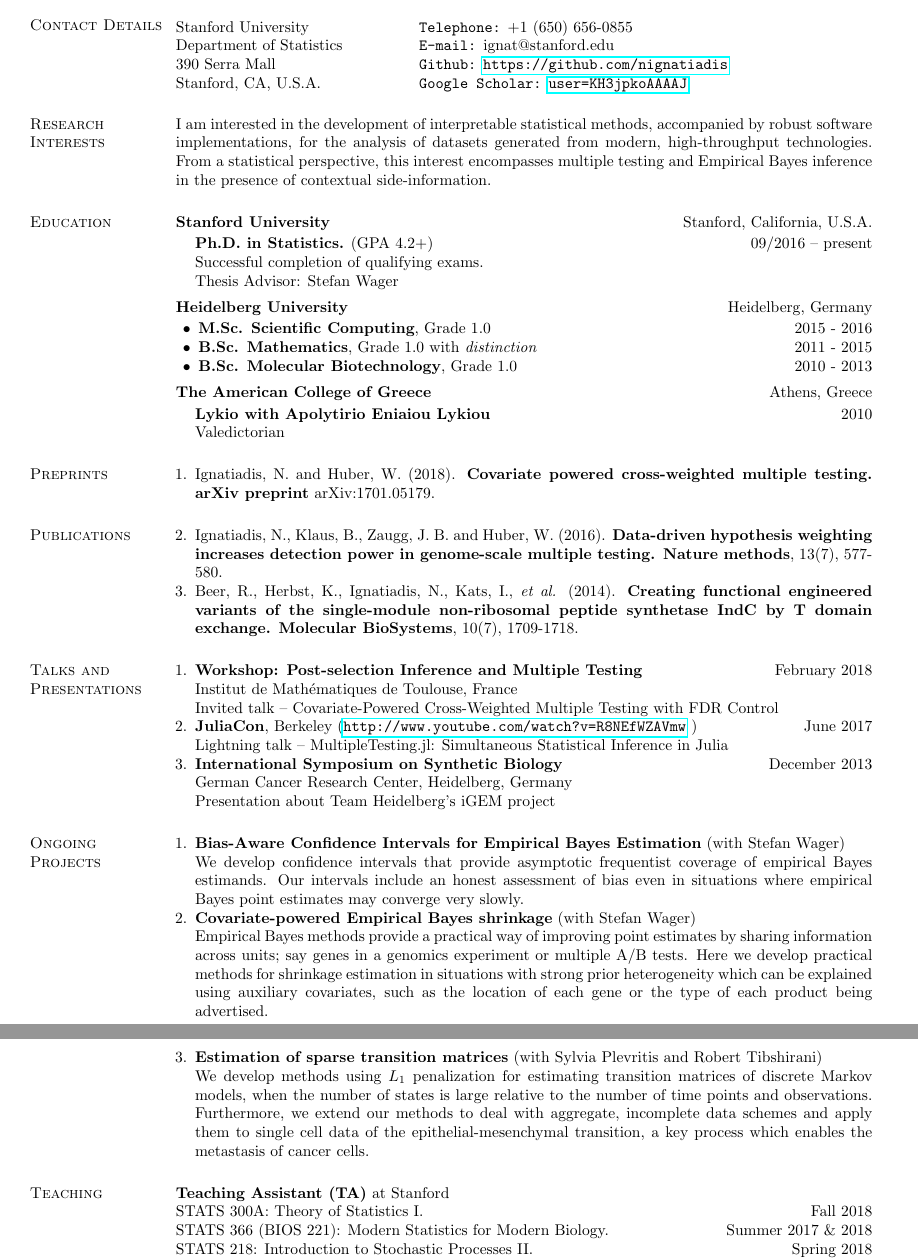
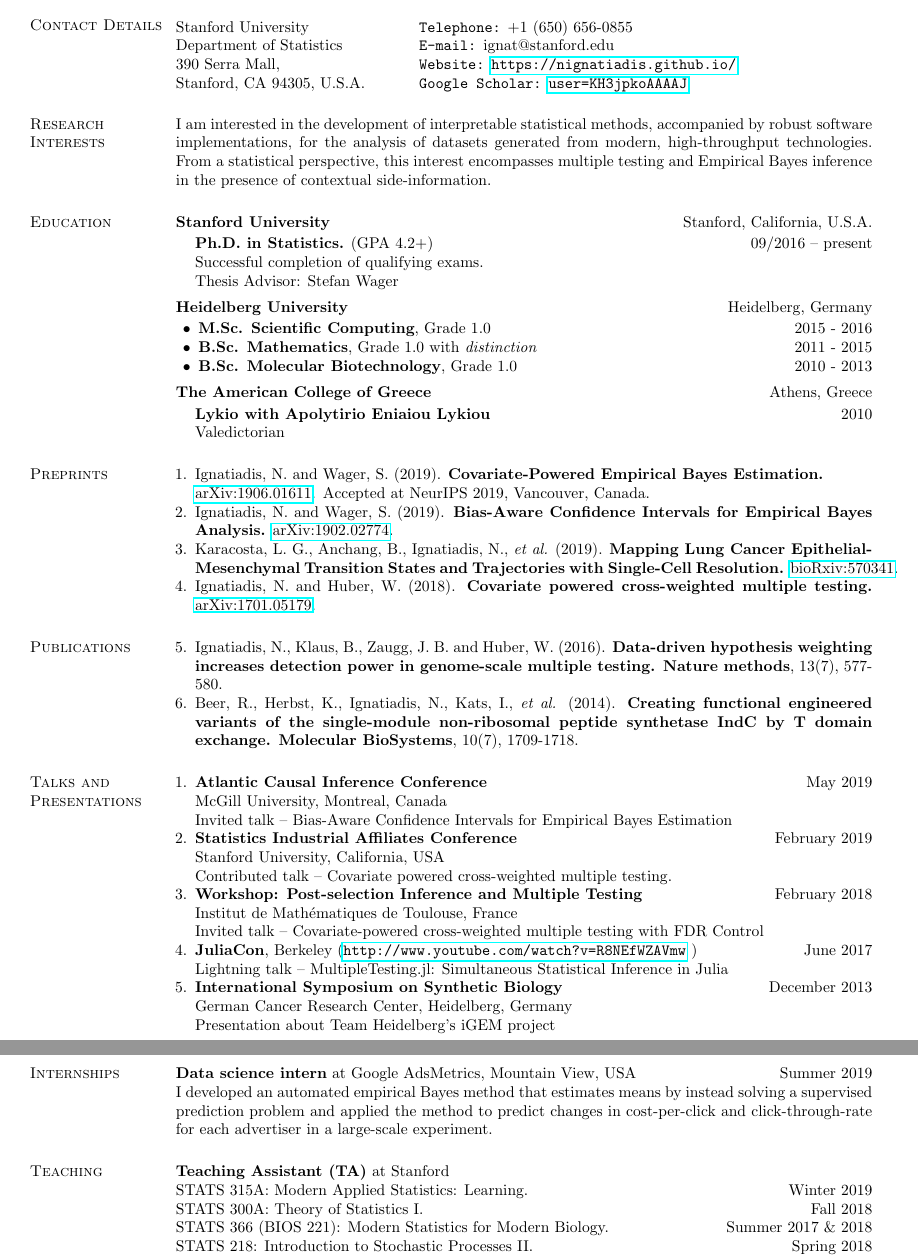
Before and after one commit to nignatiadis/nignatiadis.github.io, a LaTeX CV (assets/cv/ignatiadis_cv.tex): two parts of pages 1 and 2 of 2, joined at a grey line, cut so that both start at the same text. Compiled offline with pdfLaTeX.

Commit message:
update cv

```diff
--- a/assets/cv/ignatiadis_cv.tex
+++ b/assets/cv/ignatiadis_cv.tex
@@ -46,8 +46,8 @@
 \begin{tabular}{@{}p{2in}p{4in}}
 Stanford University             & {\tt Telephone:}  +1 (650) 656-0855 \\
 Department of Statistics   & {\tt E-mail:}    ignat@stanford.edu \\
-390 Serra Mall &  {\tt Github:} \url{https://github.com/nignatiadis}\\
-Stanford, CA, U.S.A.  & {\tt Google Scholar:} \href{https://scholar.google.com/citations?user=KH3jpkoAAAAJ}{\tt user=KH3jpkoAAAAJ} \\
+390 Serra Mall, &  {\tt Website:} \url{https://nignatiadis.github.io/}\\
+Stanford, CA 94305, U.S.A.  & {\tt Google Scholar:} \href{https://scholar.google.com/citations?user=KH3jpkoAAAAJ}{\tt user=KH3jpkoAAAAJ} \\
 \end{tabular}
 
 
@@ -91,44 +91,50 @@ Valedictorian
 
 \section{\sc Preprints}
 \begin{list1}
-
-\item[1.]Ignatiadis, N. and Huber, W. (2018). \textbf{Covariate powered cross-weighted multiple testing. arXiv preprint} arXiv:1701.05179.
+\item[1.] Ignatiadis, N. and Wager, S. (2019). \textbf{Covariate-Powered Empirical Bayes Estimation.}\\\href{https://arxiv.org/abs/1906.01611}{arXiv:1906.01611}. Accepted at NeurIPS 2019, Vancouver, Canada.
+\item[2.] Ignatiadis, N. and Wager, S. (2019). \textbf{Bias-Aware Confidence Intervals for Empirical Bayes Analysis.} \href{https://arxiv.org/abs/1902.02774}{arXiv:1902.02774}.
+\item[3.] Karacosta, L. G., Anchang, B., Ignatiadis, N., \emph{et al.} (2019). \textbf{Mapping Lung Cancer Epithelial-Mesenchymal Transition States and Trajectories with Single-Cell Resolution.} \href{https://www.biorxiv.org/content/10.1101/570341v1}{bioRxiv:570341}.
+\item[4.] Ignatiadis, N. and Huber, W. (2018). \textbf{Covariate powered cross-weighted multiple testing.} \href{https://arxiv.org/abs/1701.05179}{arXiv:1701.05179}.
 
 \end{list1}
 
 
 \section{\sc Publications}
 \begin{list1}
-\item[2.]  Ignatiadis, N., Klaus, B., Zaugg, J. B. and Huber, W. (2016). \textbf{Data-driven hypothesis weighting increases detection power in genome-scale multiple testing. Nature methods}, 13(7), 577-580.
-\item[3.] Beer, R., Herbst, K., Ignatiadis, N., Kats, I., \emph{et al.} (2014). \textbf{Creating functional engineered variants of the single-module non-ribosomal peptide synthetase IndC by T domain exchange. Molecular BioSystems}, 10(7), 1709-1718.
+\item[5.]  Ignatiadis, N., Klaus, B., Zaugg, J. B. and Huber, W. (2016). \textbf{Data-driven hypothesis weighting increases detection power in genome-scale multiple testing. Nature methods}, 13(7), 577-580.
+\item[6.] Beer, R., Herbst, K., Ignatiadis, N., Kats, I., \emph{et al.} (2014). \textbf{Creating functional engineered variants of the single-module non-ribosomal peptide synthetase IndC by T domain exchange. Molecular BioSystems}, 10(7), 1709-1718.
 \end{list1}
 
 \section{\sc Talks and Presentations}
 \begin{list1}
-\item[1.] \textbf{Workshop: Post-selection Inference and Multiple Testing} \hfill February 2018\\
+\item[1.] \textbf{Atlantic Causal Inference Conference} \hfill May 2019\\
+McGill University, Montreal, Canada\\
+Invited talk -- Bias-Aware Confidence Intervals for Empirical Bayes Estimation
+\item[2.] \textbf{Statistics Industrial Affiliates Conference} \hfill February 2019\\
+Stanford University, California, USA\\
+Contributed talk -- Covariate powered cross-weighted multiple testing.
+\item[3.] \textbf{Workshop: Post-selection Inference and Multiple Testing} \hfill February 2018\\
 Institut de Mathématiques de Toulouse, France\\
-Invited talk -- Covariate-Powered Cross-Weighted Multiple Testing with FDR Control
-\item[2.] \textbf{JuliaCon}, Berkeley  (\url{http://www.youtube.com/watch?v=R8NEfWZAVmw}
+Invited talk -- Covariate-powered cross-weighted multiple testing with FDR Control
+\item[4.] \textbf{JuliaCon}, Berkeley  (\url{http://www.youtube.com/watch?v=R8NEfWZAVmw}
 ) \hfill June 2017\\
 Lightning talk -- MultipleTesting.jl: Simultaneous Statistical Inference in Julia
-\item[3.] \textbf{International Symposium on Synthetic Biology} \hfill December 2013 \\German Cancer Research Center, Heidelberg, Germany\\
+\item[5.] \textbf{International Symposium on Synthetic Biology} \hfill December 2013 \\German Cancer Research Center, Heidelberg, Germany\\
 Presentation about Team Heidelberg's iGEM project
 \end{list1}
 
-\section{\sc Ongoing\\ Projects}
-\begin{list1}
 
-\item[1.] \textbf{Bias-Aware Confidence Intervals for Empirical Bayes Estimation}  (with Stefan Wager)\\
-We develop confidence intervals that provide asymptotic frequentist coverage of empirical Bayes estimands. Our intervals include an honest assessment of bias even in situations where empirical Bayes point estimates may converge very slowly.
-\item[2.] \textbf{Covariate-powered Empirical Bayes shrinkage} (with Stefan Wager)\\
-Empirical Bayes methods provide a practical way of improving point estimates by sharing information across units; say genes in a genomics experiment or multiple A/B tests. Here we develop practical methods for shrinkage estimation in situations with strong prior heterogeneity which can be explained using auxiliary covariates, such as the location of each gene or the type of each product being advertised.
-\item[3.] \textbf{Estimation of sparse transition matrices} (with Sylvia Plevritis and Robert Tibshirani)\\
-We develop methods using $L_1$ penalization for estimating transition matrices of discrete Markov models, when the number of states is large relative to the number of time points and observations. Furthermore, we extend our methods to deal with aggregate, incomplete data schemes and apply them to single cell data of the epithelial-mesenchymal transition, a key process which enables the metastasis of cancer cells.
-\end{list1}
+
+\section{\sc Internships}
+\textbf{Data science intern} at Google AdsMetrics, Mountain View, USA \hfill Summer 2019\\
+I developed an automated empirical Bayes method that estimates means by instead solving a supervised prediction problem and applied the method to predict changes in cost-per-click and click-through-rate for each advertiser in a large-scale experiment.
+
+
 
 \section{\sc Teaching}
 
 \textbf{Teaching Assistant (TA)} at Stanford\\
+STATS 315A: Modern Applied Statistics: Learning. \hfill Winter 2019\\
 STATS 300A: Theory of Statistics I. \hfill Fall 2018\\
 STATS 366 (BIOS 221): Modern Statistics for Modern Biology. \hfill Summer 2017 \& 2018\\
 STATS 218: Introduction to Stochastic Processes II. \hfill Spring 2018\\
```
Also changed, not shown: assets/cv/ignatiadis_cv.pdf, assets/cv/ignatiadis_cv.tex (4 more changed lines).
